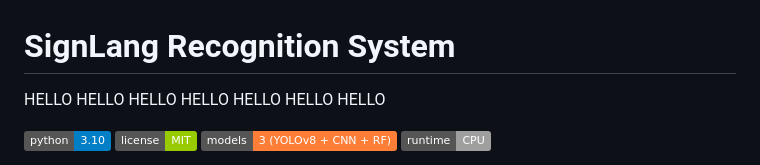
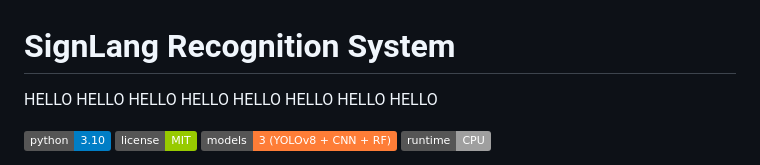
Before and after one commit to krxa14/signlang-detector, a Markdown page: README.md, the part around the change. Rendered like a GitHub page; badges without logos.

Commit message:
Update README to modify HELLO text

```diff
--- a/README.md
+++ b/README.md
@@ -3,7 +3,7 @@
 HELLO
 HELLO
 HELLO
-HELLO
+HELLO HELLO
 HELLO HELLO HELLO
 
 
```
